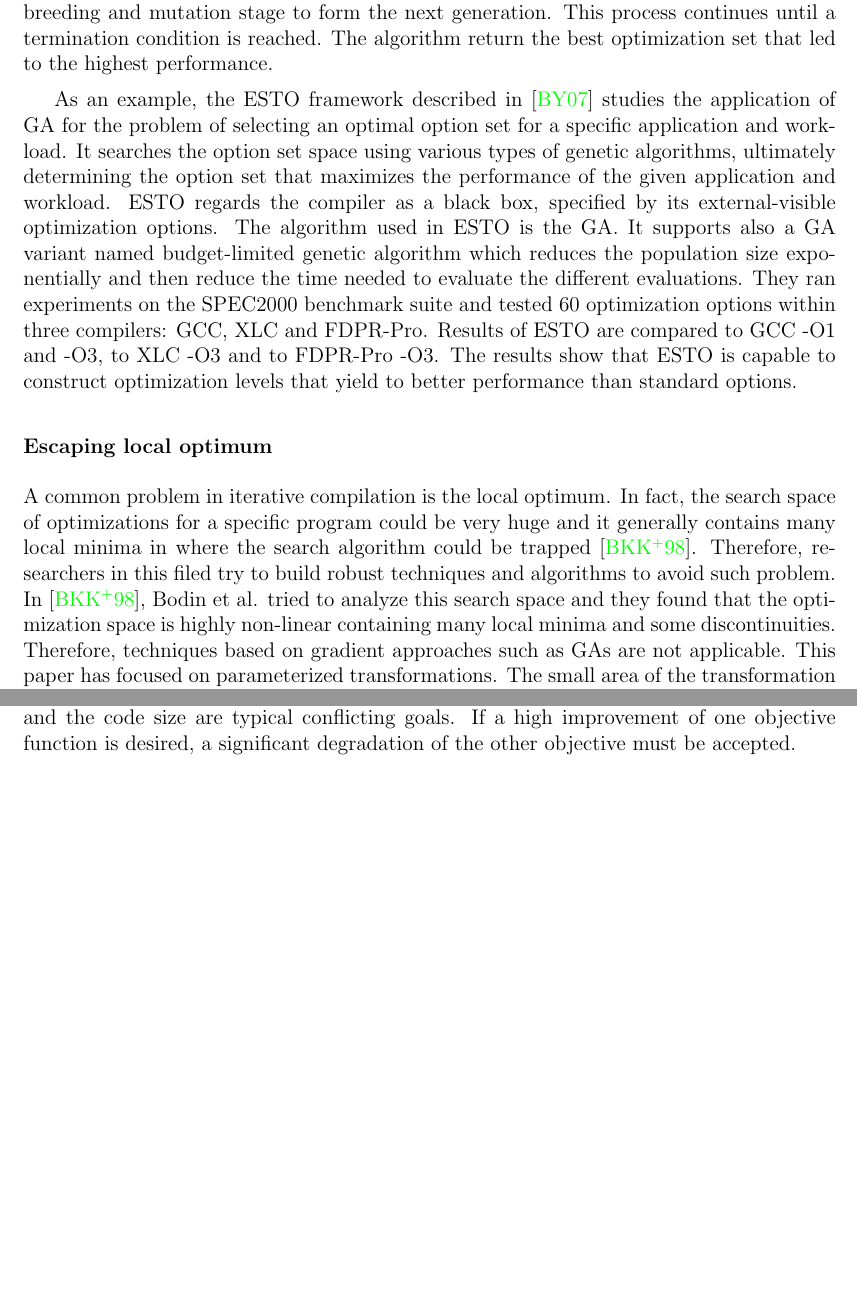
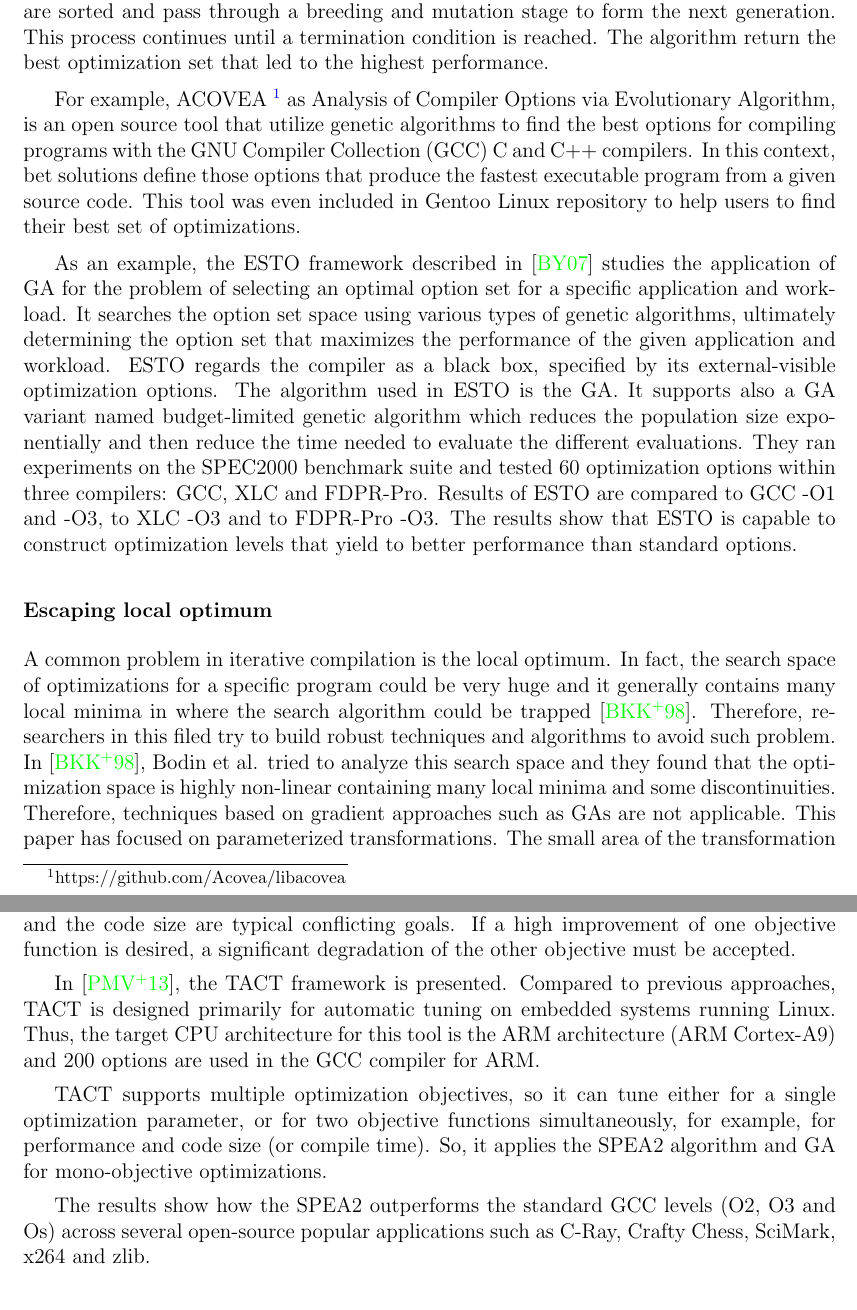
Before and after one commit to mboussaa/Mohamed-Thesis, a LaTeX thesis (Main.tex, which reads SOTA/SOTA.tex): two parts of pages 39 and 43 of 122 before the commit and two parts of pages 39 and 44 of 123 after it, joined at a grey line, cut so that both start at the same text, the shorter picture padded with empty space. Compiled offline with pdfLaTeX.

Commit message:
update SOTA

```diff
--- a/SOTA/SOTA.tex
+++ b/SOTA/SOTA.tex
@@ -69,3 +73,5 @@ process continues until a termination condition is reached. The algorithm return
+For example, ACOVEA \footnote{https://github.com/Acovea/libacovea} as Analysis of Compiler Options via Evolutionary Algorithm, is an open source tool that utilize genetic algorithms to find the best options for compiling programs with the GNU Compiler Collection (GCC) C and C++ compilers. In this context, bet solutions define those options that produce the fastest executable program from a given source code. This tool was even included in Gentoo Linux
+repository to help users to find their best set of optimizations.
 
 As an example, the ESTO framework described in \cite{bashkansky2007black} studies the application of GA for the problem of selecting an optimal option set for a specific application and workload. It searches the option set space using various types of genetic algorithms, ultimately determining the option set that maximizes the performance of the given application and workload. ESTO regards the compiler as a black box, specified by its external-visible optimization options. The algorithm used in ESTO is the GA. It supports also a GA variant named budget-limited genetic algorithm which reduces the population size exponentially and then reduce the time needed to evaluate the different evaluations. They ran experiments on the SPEC2000 benchmark suite and tested 60 optimization options within three compilers: GCC, XLC and FDPR-Pro. Results of ESTO are compared to GCC -O1 and -O3, to XLC -O3 and to FDPR-Pro -O3. The results show that ESTO is capable to construct optimization levels that yield to better performance than standard options.
 
@@ -143,6 +149,16 @@ Then, they try to find suitable trade-offs between these objectives in order to
 They evolved 30 optimizations within the WCC compiler and performed experiments on top of one single machine shipped with Intel Quad-Core CPU processor. They pick up as well 35  programs from various benchmarks such as DSPstone, MediaBench, MiBench, etc.
 They found that NSGA-II is the most promising EMO for the given problem. In fact, the discovered optimization sequences significantly outperform standard optimization levels:
 the highest standard optimization level O3 can be outperformed for the WCET and ACET on average by up to 31.33\% and 27.43\%, respectively. The same approach performs as well for the WCET-Code size optimization with a 30.6\% WCET reduction over O3. However, the code size increases by 133.4\%. This is because the WCET and the code size are typical conflicting goals. If a high improvement of one objective function is desired, a significant degradation of the other objective must be accepted.
+
+In \cite{plotnikov2013automatic}, the TACT framework is presented.
+Compared to previous approaches, TACT is designed primarily for automatic tuning on embedded systems running Linux. Thus, the target CPU architecture for this tool is the ARM architecture (ARM Cortex-A9) and 200 options are used in the GCC compiler for ARM.
+
+TACT supports multiple optimization objectives, so it can tune either for a single optimization parameter, or for two objective functions simultaneously, for example, for performance and code size (or compile time). So, it applies the SPEA2 algorithm and GA for mono-objective optimizations.
+
+The results show how the SPEA2 outperforms the standard GCC levels (O2, O3 and Os) across several open-source popular applications such as  C-Ray, Crafty Chess, SciMark, x264 and zlib.
+
+
+
 
 \subsubsection{Predicting optimizations: a machine learning optimization}
 Machine learning has been also proposed by several works to tune optimizations across programs. Compared to evolutionary algorithms, using machine learning in compiler optimization has the potential of reusing knowledge across the different iterative compilation runs, gaining the benefits of iterative compilation to learn the best optimizations across multiple programs and architectures.
```
Also changed, not shown: Main.pdf, SOTA/SOTA.tex (12 more changed lines), 4 other files.
